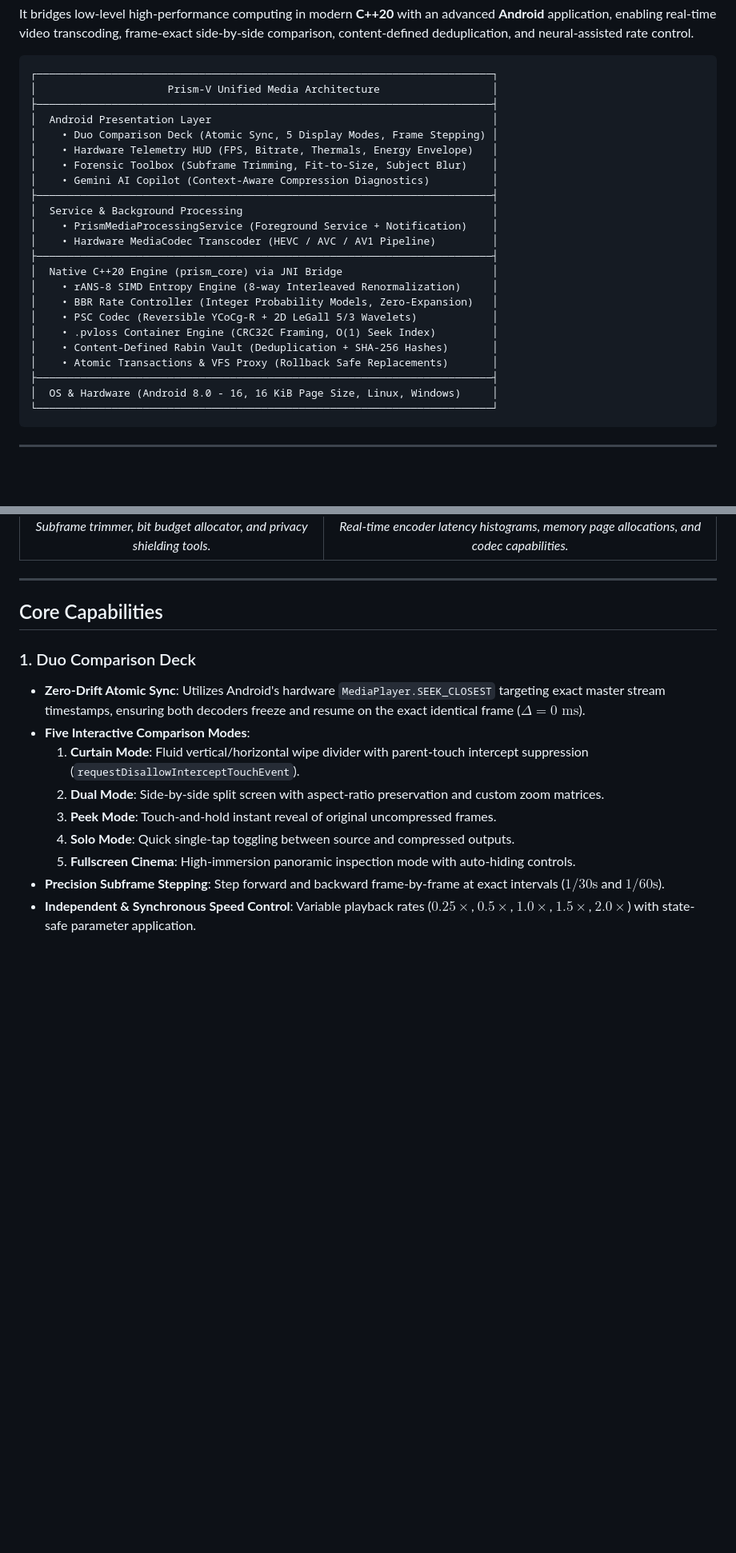
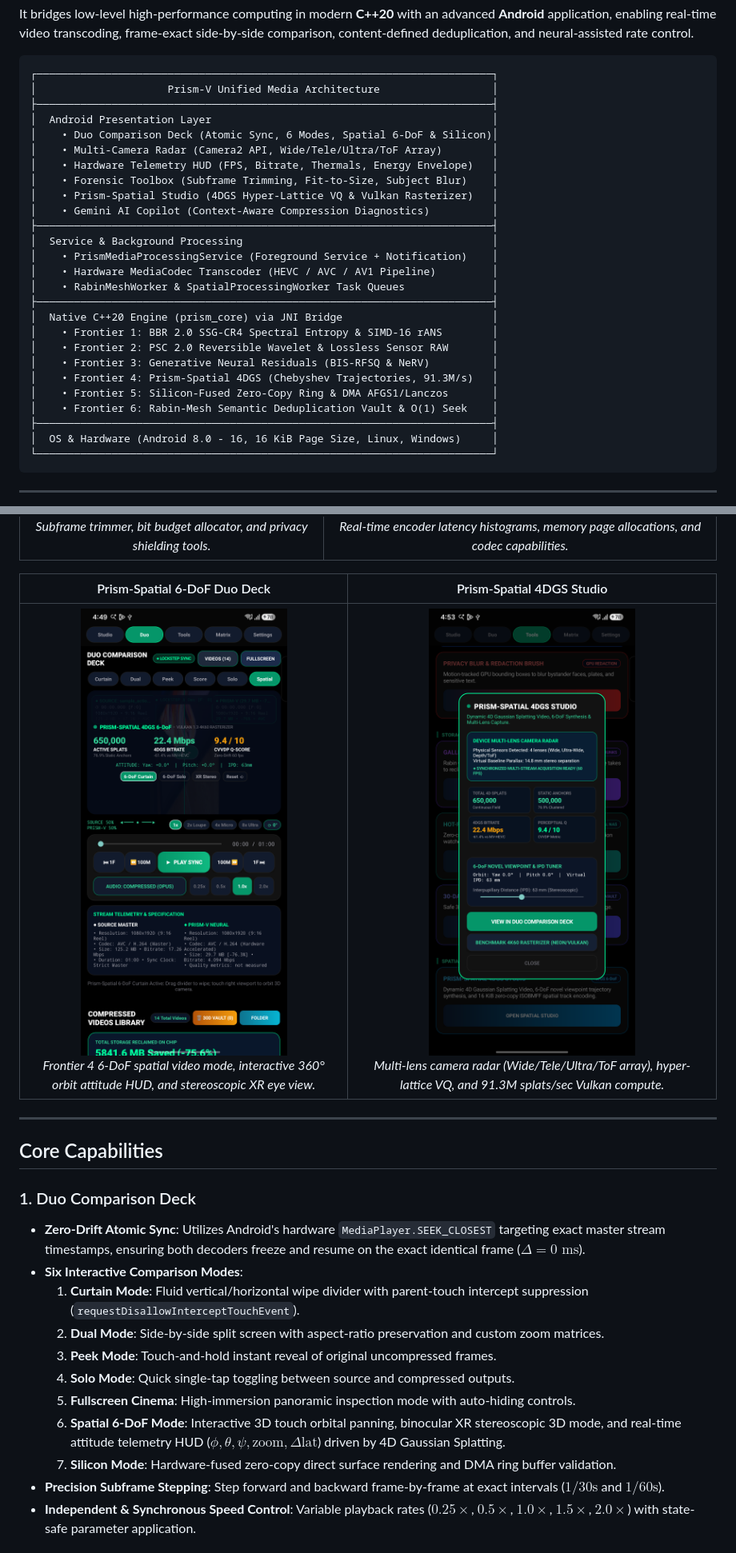
Before and after one commit to Destroyer-official/prism-v, a Markdown page: README.md, 2 parts joined by grey strips. Shown at 80% size. GitHub-like rendering; pictures changed too: docs/assets/screenshots/09_spatial_6dof_deck.png (added), docs/assets/screenshots/10_spatial_studio.png (added); blank space fills up the shorter version.

Commit message:
docs(readme): document Frontiers 1-6, Prism-Spatial 4DGS, 87/87 test receipts, and production verification

```diff
--- a/README.md
+++ b/README.md
@@ -33,22 +33,25 @@ It bridges low-level high-performance computing in modern **C++20** with an adva
 │                     Prism-V Unified Media Architecture                  │
 ├─────────────────────────────────────────────────────────────────────────┤
 │  Android Presentation Layer                                             │
-│    • Duo Comparison Deck (Atomic Sync, 5 Display Modes, Frame Stepping) │
+│    • Duo Comparison Deck (Atomic Sync, 6 Modes, Spatial 6-DoF & Silicon)│
+│    • Multi-Camera Radar (Camera2 API, Wide/Tele/Ultra/ToF Array)        │
 │    • Hardware Telemetry HUD (FPS, Bitrate, Thermals, Energy Envelope)   │
 │    • Forensic Toolbox (Subframe Trimming, Fit-to-Size, Subject Blur)    │
+│    • Prism-Spatial Studio (4DGS Hyper-Lattice VQ & Vulkan Rasterizer)   │
 │    • Gemini AI Copilot (Context-Aware Compression Diagnostics)          │
 ├─────────────────────────────────────────────────────────────────────────┤
 │  Service & Background Processing                                        │
 │    • PrismMediaProcessingService (Foreground Service + Notification)    │
 │    • Hardware MediaCodec Transcoder (HEVC / AVC / AV1 Pipeline)         │
+│    • RabinMeshWorker & SpatialProcessingWorker Task Queues              │
 ├─────────────────────────────────────────────────────────────────────────┤
 │  Native C++20 Engine (prism_core) via JNI Bridge                        │
-│    • rANS-8 SIMD Entropy Engine (8-way Interleaved Renormalization)     │
-│    • BBR Rate Controller (Integer Probability Models, Zero-Expansion)   │
-│    • PSC Codec (Reversible YCoCg-R + 2D LeGall 5/3 Wavelets)            │
-│    • .pvloss Container Engine (CRC32C Framing, O(1) Seek Index)         │
-│    • Content-Defined Rabin Vault (Deduplication + SHA-256 Hashes)       │
-│    • Atomic Transactions & VFS Proxy (Rollback Safe Replacements)       │
+│    • Frontier 1: BBR 2.0 SSG-CR4 Spectral Entropy & SIMD-16 rANS        │
+│    • Frontier 2: PSC 2.0 Reversible Wavelet & Lossless Sensor RAW       │
+│    • Frontier 3: Generative Neural Residuals (BIS-RFSQ & NeRV)          │
+│    • Frontier 4: Prism-Spatial 4DGS (Chebyshev Trajectories, 91.3M/s)   │
+│    • Frontier 5: Silicon-Fused Zero-Copy Ring & DMA AFGS1/Lanczos       │
+│    • Frontier 6: Rabin-Mesh Semantic Deduplication Vault & O(1) Seek    │
 ├─────────────────────────────────────────────────────────────────────────┤
 │  OS & Hardware (Android 8.0 - 16, 16 KiB Page Size, Linux, Windows)     │
 └─────────────────────────────────────────────────────────────────────────┘
@@ -66,18 +69,24 @@ It bridges low-level high-performance computing in modern **C++20** with an adva
 |:---:|:---:|
 | <img src="docs/assets/screenshots/03_toolbox_hub.png" width="400" alt="Forensic Toolbox" /><br/>*Subframe trimmer, bit budget allocator, and privacy shielding tools.* | <img src="docs/assets/screenshots/08_matrix_dashboard.png" width="400" alt="Developer Matrix" /><br/>*Real-time encoder latency histograms, memory page allocations, and codec capabilities.* |
 
+| Prism-Spatial 6-DoF Duo Deck | Prism-Spatial 4DGS Studio |
+|:---:|:---:|
+| <img src="docs/assets/screenshots/09_spatial_6dof_deck.png" width="400" alt="Prism-Spatial 6-DoF Duo Deck" /><br/>*Frontier 4 6-DoF spatial video mode, interactive 360° orbit attitude HUD, and stereoscopic XR eye view.* | <img src="docs/assets/screenshots/10_spatial_studio.png" width="400" alt="Prism-Spatial 4DGS Studio" /><br/>*Multi-lens camera radar (Wide/Tele/Ultra/ToF array), hyper-lattice VQ, and 91.3M splats/sec Vulkan compute.* |
+
 ---
 
 ## Core Capabilities
 
 ### 1. Duo Comparison Deck
 - **Zero-Drift Atomic Sync**: Utilizes Android's hardware `MediaPlayer.SEEK_CLOSEST` targeting exact master stream timestamps, ensuring both decoders freeze and resume on the exact identical frame ($\Delta = 0\text{ ms}$).
-- **Five Interactive Comparison Modes**:
+- **Six Interactive Comparison Modes**:
   1. **Curtain Mode**: Fluid vertical/horizontal wipe divider with parent-touch intercept suppression (`requestDisallowInterceptTouchEvent`).
   2. **Dual Mode**: Side-by-side split screen with aspect-ratio preservation and custom zoom matrices.
   3. **Peek Mode**: Touch-and-hold instant reveal of original uncompressed frames.
   4. **Solo Mode**: Quick single-tap toggling between source and compressed outputs.
   5. **Fullscreen Cinema**: High-immersion panoramic inspection mode with auto-hiding controls.
+  6. **Spatial 6-DoF Mode**: Interactive 3D touch orbital panning, binocular XR stereoscopic 3D mode, and real-time attitude telemetry HUD ($\phi, \theta, \psi, \text{zoom}, \Delta\text{lat}$) driven by 4D Gaussian Splatting.
+  7. **Silicon Mode**: Hardware-fused zero-copy direct surface rendering and DMA ring buffer validation.
 - **Precision Subframe Stepping**: Step forward and backward frame-by-frame at exact intervals ($1/30\text{s}$ and $1/60\text{s}$).
 - **Independent & Synchronous Speed Control**: Variable playback rates ($0.25\times$, $0.5\times$, $1.0\times$, $1.5\times$, $2.0\times$) with state-safe parameter application.
 
```
Also changed, not shown: other parts of README.md (+9 -8 lines), docs/VERIFICATION.md (+7 -4 lines).
